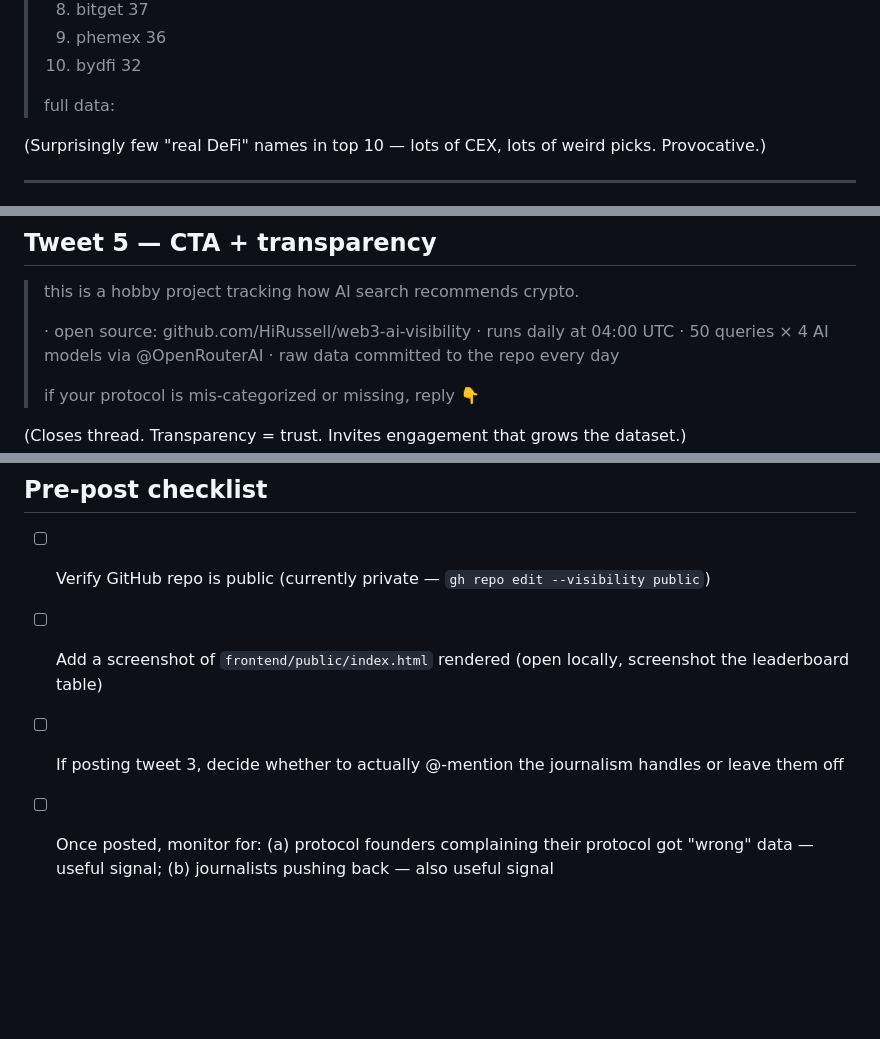
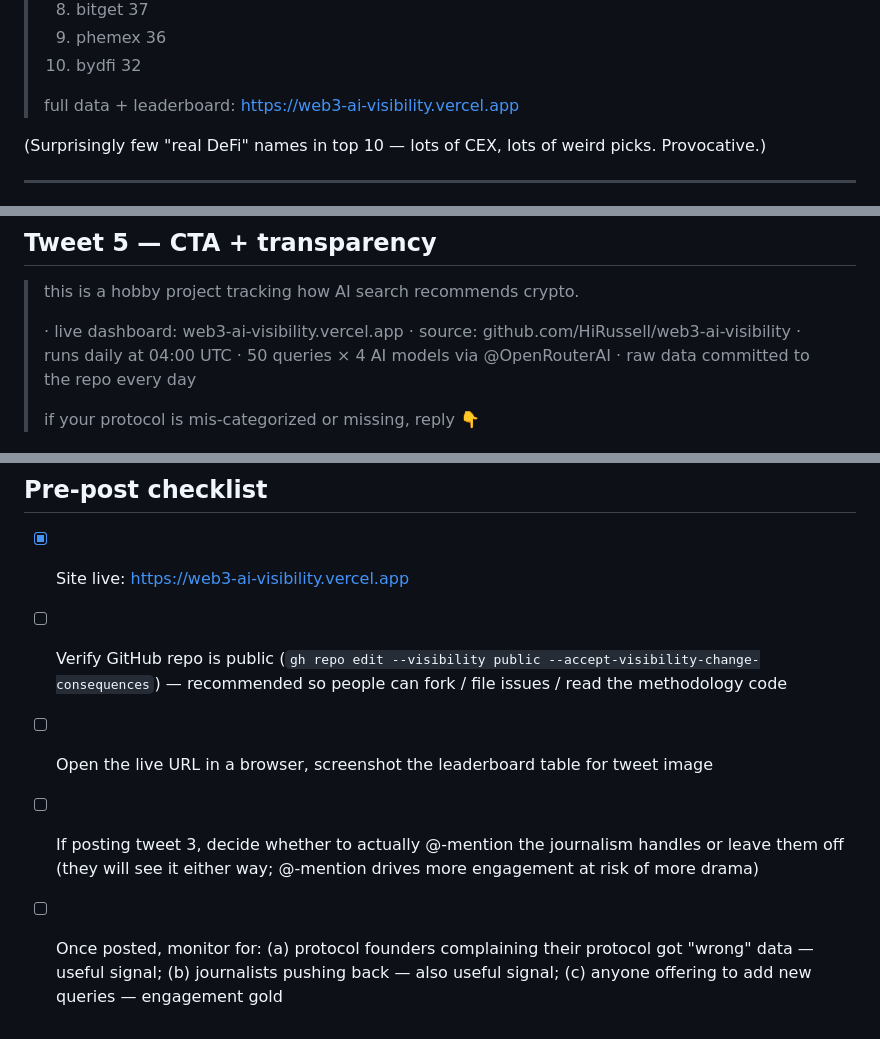
Before and after one commit to HiRussell/web3-ai-visibility, a Markdown page: frontend/tweets.md, 3 parts joined by grey strips. Rendered like a GitHub page; blank space fills up the shorter version.

Commit message:
docs: add live Vercel URL to README + tweets.md
Site deployed to https://web3-ai-visibility.vercel.app — JSON snapshots
serve correctly, leaderboard renders client-side.

Co-Authored-By: Claude Opus 4.7 (1M context) <noreply@anthropic.com>

```diff
--- a/frontend/tweets.md
+++ b/frontend/tweets.md
@@ -37,7 +37,8 @@ Numbers come from `frontend/public/snapshots/2026-05-08.json`.
 > 9. phemex       36
 > 10. bydfi       32
 >
-> full data: <link to repo>
+> full data + leaderboard:
+> https://web3-ai-visibility.vercel.app
 
 (Surprisingly few "real DeFi" names in top 10 — lots of CEX, lots of weird picks. Provocative.)
 
@@ -82,7 +83,8 @@ Numbers come from `frontend/public/snapshots/2026-05-08.json`.
 
 > this is a hobby project tracking how AI search recommends crypto.
 >
-> · open source: github.com/HiRussell/web3-ai-visibility
+> · live dashboard: web3-ai-visibility.vercel.app
+> · source: github.com/HiRussell/web3-ai-visibility
 > · runs daily at 04:00 UTC
 > · 50 queries × 4 AI models via @OpenRouterAI
 > · raw data committed to the repo every day
@@ -103,7 +105,8 @@ If posting as standalone tweets over a few days: start with **Tweet 3** alone as
 
 ## Pre-post checklist
 
-- [ ] Verify GitHub repo is public (currently private — `gh repo edit --visibility public`)
-- [ ] Add a screenshot of `frontend/public/index.html` rendered (open locally, screenshot the leaderboard table)
-- [ ] If posting tweet 3, decide whether to actually @-mention the journalism handles or leave them off
-- [ ] Once posted, monitor for: (a) protocol founders complaining their protocol got "wrong" data — useful signal; (b) journalists pushing back — also useful signal
+- [x] Site live: https://web3-ai-visibility.vercel.app
+- [ ] Verify GitHub repo is public (`gh repo edit --visibility public --accept-visibility-change-consequences`) — recommended so people can fork / file issues / read the methodology code
+- [ ] Open the live URL in a browser, screenshot the leaderboard table for tweet image
+- [ ] If posting tweet 3, decide whether to actually @-mention the journalism handles or leave them off (they will see it either way; @-mention drives more engagement at risk of more drama)
+- [ ] Once posted, monitor for: (a) protocol founders complaining their protocol got "wrong" data — useful signal; (b) journalists pushing back — also useful signal; (c) anyone offering to add new queries — engagement gold
```
Also changed, not shown: README.md (+2 -0 lines).
